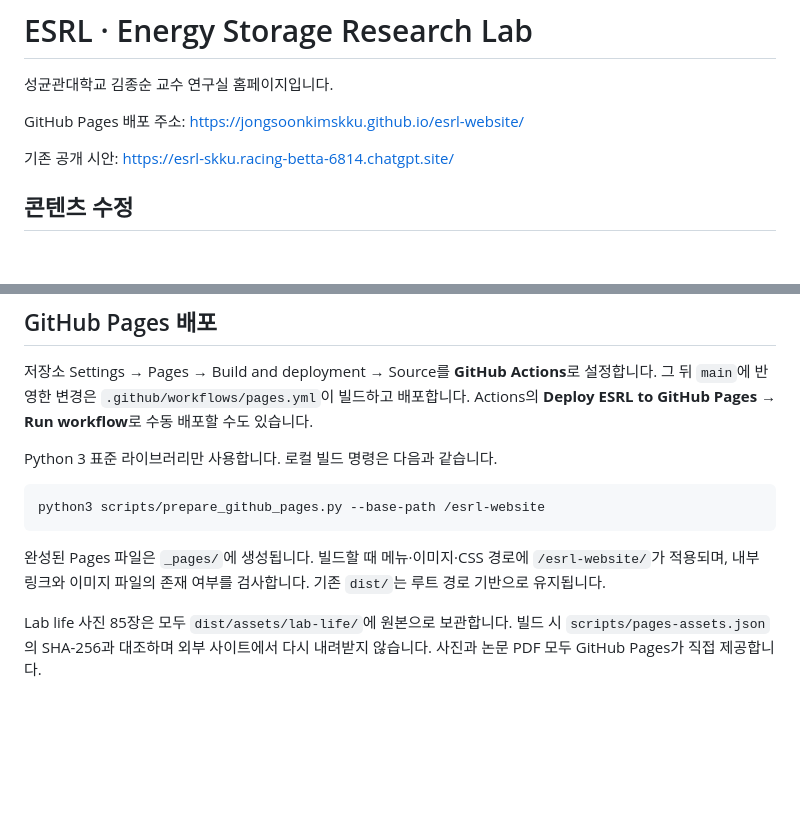
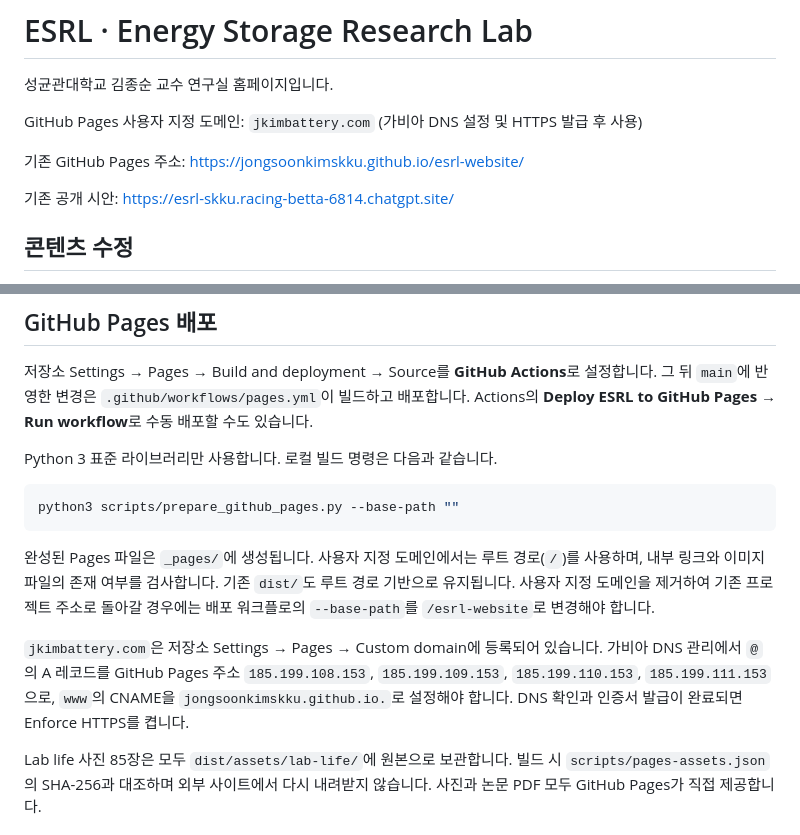
Before and after one commit to jongsoonkimSKKU/esrl-website, a Markdown page: README.md, 2 parts joined by grey strips. Rendered like a GitHub page; blank space fills up the shorter version.

Commit message:
Document jkimbattery.com DNS and root-path deployment [skip ci]

````diff
--- a/README.md
+++ b/README.md
@@ -2,7 +2,9 @@
 
 성균관대학교 김종순 교수 연구실 홈페이지입니다.
 
-GitHub Pages 배포 주소: https://jongsoonkimskku.github.io/esrl-website/
+GitHub Pages 사용자 지정 도메인: `jkimbattery.com` (가비아 DNS 설정 및 HTTPS 발급 후 사용)
+
+기존 GitHub Pages 주소: https://jongsoonkimskku.github.io/esrl-website/
 
 기존 공개 시안: https://esrl-skku.racing-betta-6814.chatgpt.site/
 
@@ -24,10 +26,12 @@ Actions의 **Deploy ESRL to GitHub Pages → Run workflow**로 수동 배포할
 Python 3 표준 라이브러리만 사용합니다. 로컬 빌드 명령은 다음과 같습니다.
 
 ```sh
-python3 scripts/prepare_github_pages.py --base-path /esrl-website
+python3 scripts/prepare_github_pages.py --base-path ""
 ```
 
-완성된 Pages 파일은 `_pages/`에 생성됩니다. 빌드할 때 메뉴·이미지·CSS 경로에 `/esrl-website/`가 적용되며, 내부 링크와 이미지 파일의 존재 여부를 검사합니다. 기존 `dist/`는 루트 경로 기반으로 유지됩니다.
+완성된 Pages 파일은 `_pages/`에 생성됩니다. 사용자 지정 도메인에서는 루트 경로(`/`)를 사용하며, 내부 링크와 이미지 파일의 존재 여부를 검사합니다. 기존 `dist/`도 루트 경로 기반으로 유지됩니다. 사용자 지정 도메인을 제거하여 기존 프로젝트 주소로 돌아갈 경우에는 배포 워크플로의 `--base-path`를 `/esrl-website`로 변경해야 합니다.
+
+`jkimbattery.com`은 저장소 Settings → Pages → Custom domain에 등록되어 있습니다. 가비아 DNS 관리에서 `@`의 A 레코드를 GitHub Pages 주소 `185.199.108.153`, `185.199.109.153`, `185.199.110.153`, `185.199.111.153`으로, `www`의 CNAME을 `jongsoonkimskku.github.io.`로 설정해야 합니다. DNS 확인과 인증서 발급이 완료되면 Enforce HTTPS를 켭니다.
 
 Lab life 사진 85장은 모두 `dist/assets/lab-life/`에 원본으로 보관합니다. 빌드 시 `scripts/pages-assets.json`의 SHA-256과 대조하며 외부 사이트에서 다시 내려받지 않습니다. 사진과 논문 PDF 모두 GitHub Pages가 직접 제공합니다.
 
````
